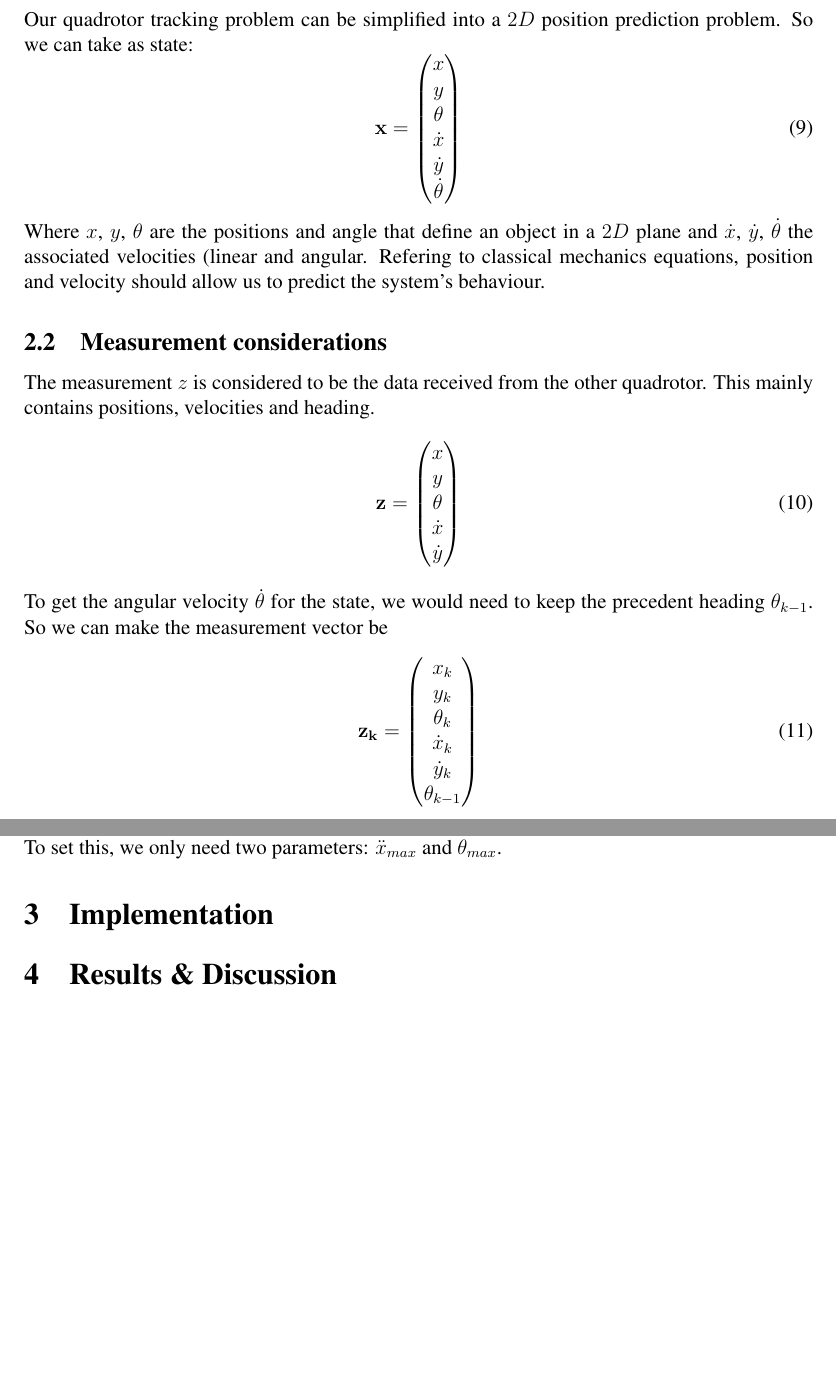
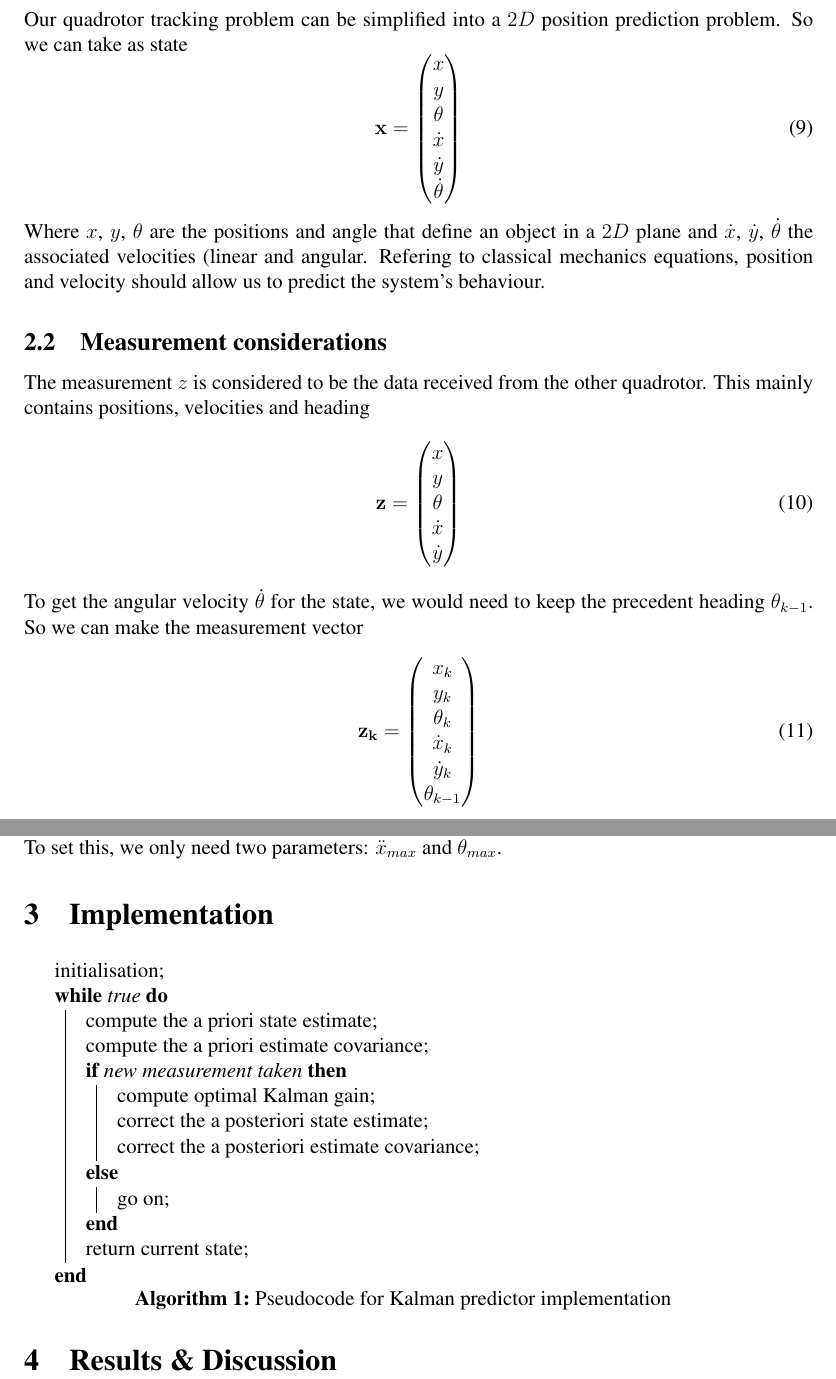
Before and after one commit to SyrianSpock/project-quadrotor-chase, a LaTeX paper (Documents/Notes/SalahNotes.tex): two parts of pages 3 and 5 of 6, joined at a grey line, cut so that both start at the same text, the shorter picture padded with empty space. Compiled offline with pdfLaTeX.

Commit message:
Add pseudocode & fix some typos

```diff
--- a/Documents/Notes/SalahNotes.tex
+++ b/Documents/Notes/SalahNotes.tex
@@ -2,6 +2,7 @@
 \usepackage{times}
 \usepackage{mathtools}
 \usepackage[toc,page]{appendix}
+\usepackage[]{algorithm2e}
 
 \topmargin 0.0cm
 \oddsidemargin 0.2cm
@@ -93,7 +94,7 @@ By definition, the state of a deterministic dynamic system is the smallest vecto
 Therefore, knowledge of the state should allow theoretically to predict the future outputs of the deterministic system.
 
 Our quadrotor tracking problem can be simplified into a $2D$ position prediction problem.
-So we can take as state:
+So we can take as state
 \begin{equation}
 \mathbf{x} =
     \begin{pmatrix}
@@ -109,7 +110,7 @@ Where $x$, $y$, $\theta$ are the positions and angle that define an object in a
 Refering to classical mechanics equations, position and velocity should allow us to predict the system's behaviour.
 
 \subsection{Measurement considerations}
-The measurement $z$ is considered to be the data received from the other quadrotor. This mainly contains positions, velocities and heading.
+The measurement $z$ is considered to be the data received from the other quadrotor. This mainly contains positions, velocities and heading
 \begin{equation}
 \mathbf{z} =
     \begin{pmatrix}
@@ -121,7 +122,7 @@ The measurement $z$ is considered to be the data received from the other quadrot
     \end{pmatrix}
 \end{equation}
 To get the angular velocity $\dot{\theta}$ for the state, we would need to keep the precedent heading $\theta_{k-1}$.
-So we can make the measurement vector be
+So we can make the measurement vector
 \begin{equation}
 \mathbf{z_k} =
     \begin{pmatrix}
@@ -245,6 +246,26 @@ To set this, we only need two parameters: $\ddot{x}_{max}$ and $\ddot{\theta}_{m
 
 \section{Implementation}
 
+\begin{algorithm}[H]
+ initialisation\;
+
+ \While{true}{
+  %// prediction loop\;
+  compute the a priori state estimate\;
+  compute the a priori estimate covariance\;
+  %// correction (update) loop\;
+  \eIf{new measurement taken}{
+   compute optimal Kalman gain\;
+   correct the a posteriori state estimate\;
+   correct the a posteriori estimate covariance\;
+   }{
+   go on\;
+   }
+  return current state\;
+ }
+ \caption{Pseudocode for Kalman predictor implementation}
+\end{algorithm}
+
 \section{Results \& Discussion}
 
 \newpage
```
Also changed, not shown: Documents/Notes/SalahNotes.pdf, Documents/Notes/SalahNotes.tex (10 more changed lines).
